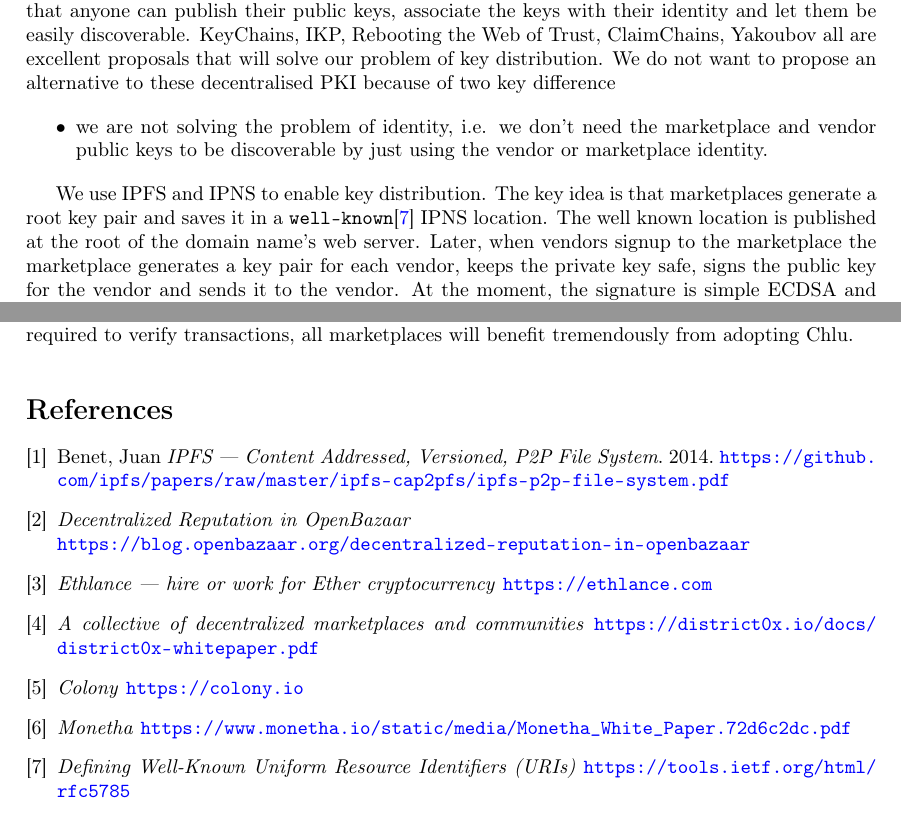
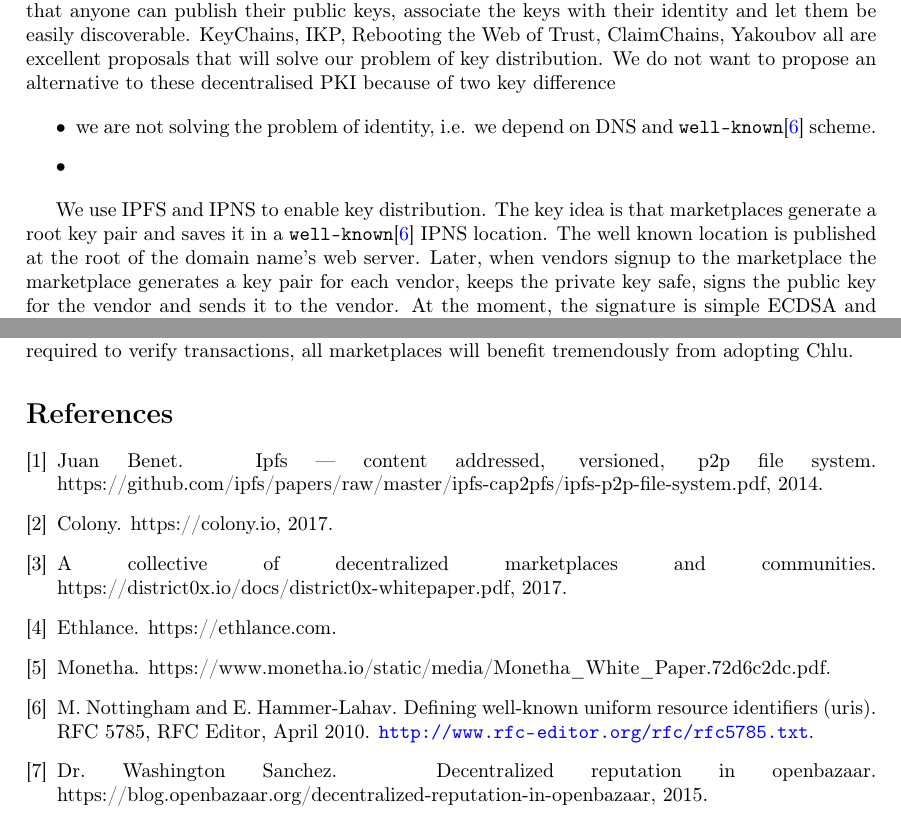
Before and after one commit to kulpreet/decentralised-ratings-review-paper, a LaTeX paper (paper/position-paper.tex, which reads paper/position-paper.bib): two parts of pages 8 and 13 of 13, joined at a grey line, cut so that both start at the same text. Compiled offline with pdfLaTeX.

Commit message:
Add separate bib file

```diff
--- /dev/null
+++ b/paper/position-paper.bib
@@ -0,0 +1,49 @@
+@misc{ipfs,
+  author =  "Juan Benet",
+  title = "IPFS --- Content Addressed, Versioned, P2P File System",
+  year = 2014,
+  howpublished = "https://github.com/ipfs/papers/raw/master/ipfs-cap2pfs/ipfs-p2p-file-system.pdf"
+}
+
+
+@Misc{openbazaar,
+  title =     {Decentralized Reputation in OpenBazaar},
+  howpublished = {https://blog.openbazaar.org/decentralized-reputation-in-openbazaar},
+  year = 2015,
+  author = "Dr. Washington Sanchez"
+}
+
+@Misc{ethlance,
+  key = "ethlance",
+  title =     {Ethlance},
+  howpublished = {https://ethlance.com},
+}
+
+@Misc{district0x,
+  key = "district0x",
+  title =     {A collective of decentralized marketplaces and communities},
+  howpublished = {https://district0x.io/docs/district0x-whitepaper.pdf},
+  year = 2017
+}
+
+@Misc{colony,
+  key = "colony",
+  title =     {Colony},
+  howpublished = {https://colony.io},
+  year = 2017
+}
+
+@Misc{monetha,
+  key = "monetha",
+  title =     {Monetha},
+  howpublished = {https://www.monetha.io/static/media/Monetha\_White\_Paper.72d6c2dc.pdf}
+}
+
+@techreport{wellknown,
+  author = {M. Nottingham and E. Hammer-Lahav},
+  title = {Defining Well-Known Uniform Resource Identifiers (URIs)},
+  howpublished = {Internet Requests for Comments},
+  type = {RFC},
+  number = {5785},
+  year = {2010},
+  month = {April},
--- a/paper/position-paper.tex
+++ b/paper/position-paper.tex
@@ -557,9 +557,9 @@ key distribution. We do not want to propose an alternative to these
 decentralised PKI because of two key difference
 
 \begin{itemize}
-\item we are not solving the problem of identity, i.e\@. we don't need
-  the marketplace and vendor public keys to be discoverable by just
-  using the vendor or marketplace identity.
+\item we are not solving the problem of identity, i.e\@. we depend on
+  DNS and \texttt{well-known}\cite{wellknown} scheme.
+\item
 \end{itemize}
 
 We use IPFS and IPNS to enable key distribution. The key idea is that
@@ -966,36 +966,3 @@ proof of payment, and no need for a trusted third party required to
 verify transactions, all marketplaces will benefit tremendously from
 adopting Chlu.
 
-\medskip
-
-\begin{thebibliography}{9}
-
-\bibitem{ipfs}
-  Benet, Juan
-  \textit{IPFS --- Content Addressed, Versioned, P2P File System}. 2014.
-  \url{https://github.com/ipfs/papers/raw/master/ipfs-cap2pfs/ipfs-p2p-file-system.pdf}
-
-\bibitem{openbazaar}
-  \textit{Decentralized Reputation in OpenBazaar}
-  \newline
-  \url{https://blog.openbazaar.org/decentralized-reputation-in-openbazaar}
-
-\bibitem{ethlance}
-  \textit{Ethlance --- hire or work for Ether cryptocurrency}
-  \url{https://ethlance.com}
-
-\bibitem{district0x}
-  \textit{A collective of decentralized marketplaces and communities}
-  \url{https://district0x.io/docs/district0x-whitepaper.pdf}
-
-\bibitem{colony}
-  \textit{Colony}
-  \url{https://colony.io}
-
-\bibitem{monetha}
-  \textit{Monetha}
-  \url{https://www.monetha.io/static/media/Monetha_White_Paper.72d6c2dc.pdf}
-
-\bibitem{wellknown}
-  \textit{Defining Well-Known Uniform Resource Identifiers (URIs)}
-  \url{https://tools.ietf.org/html/rfc5785}
```
Also changed, not shown: paper/position-paper.pdf, paper/position-paper.bib (7 more changed lines), paper/position-paper.tex (4 more changed lines), 1 other file.
